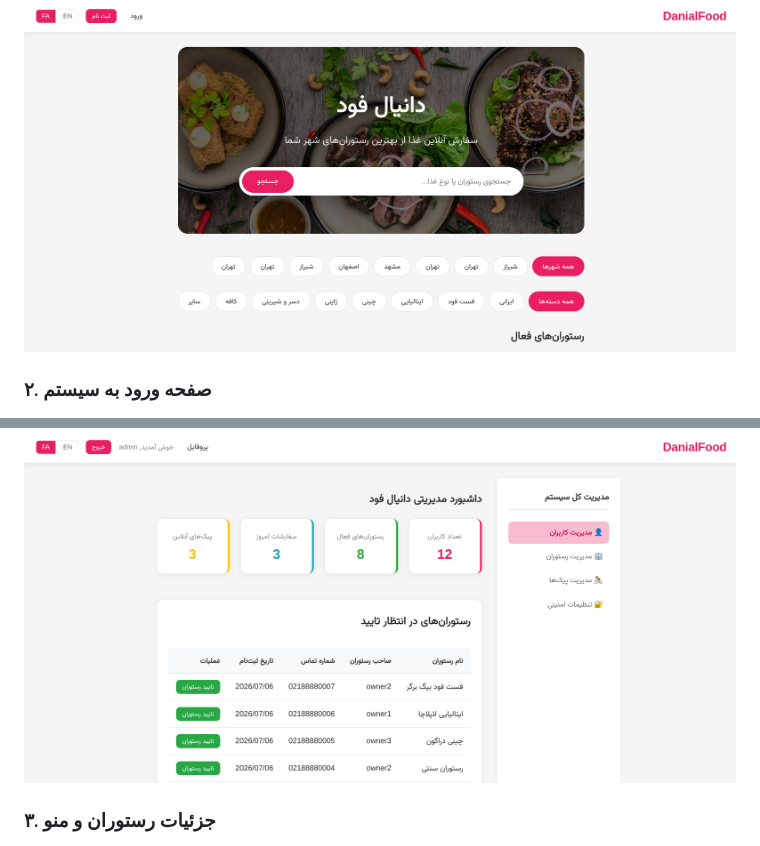
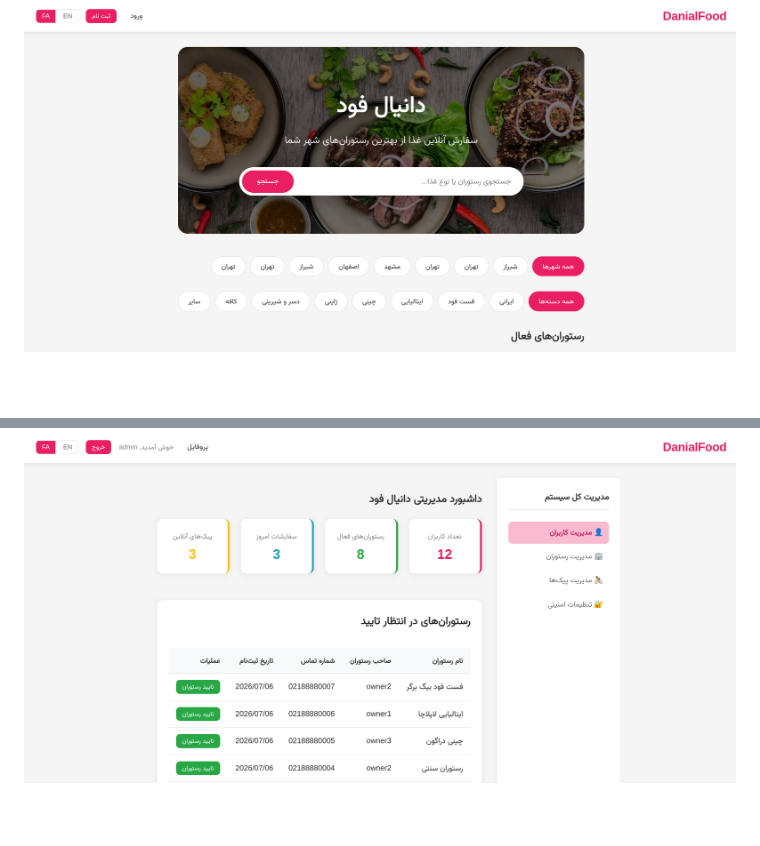
Before and after one commit to danialchoopan/foodDeliveryDjango, a Markdown page: README.md, 2 parts joined by grey strips. Rendered like a GitHub page; blank space fills up the shorter version.

```diff
--- a/README.md
+++ b/README.md
@@ -37,10 +37,8 @@
 ### ۱. صفحه اصلی و جستجوی رستوران‌ها
 ![صفحه اصلی](screenshots/1.png)
 
-### ۲. صفحه ورود به سیستم
 ![صفحه ورود](screenshots/2.png)
 
-### ۳. جزئیات رستوران و منو
 ![جزئیات رستوران](screenshots/3.png)
 
 ---
```
